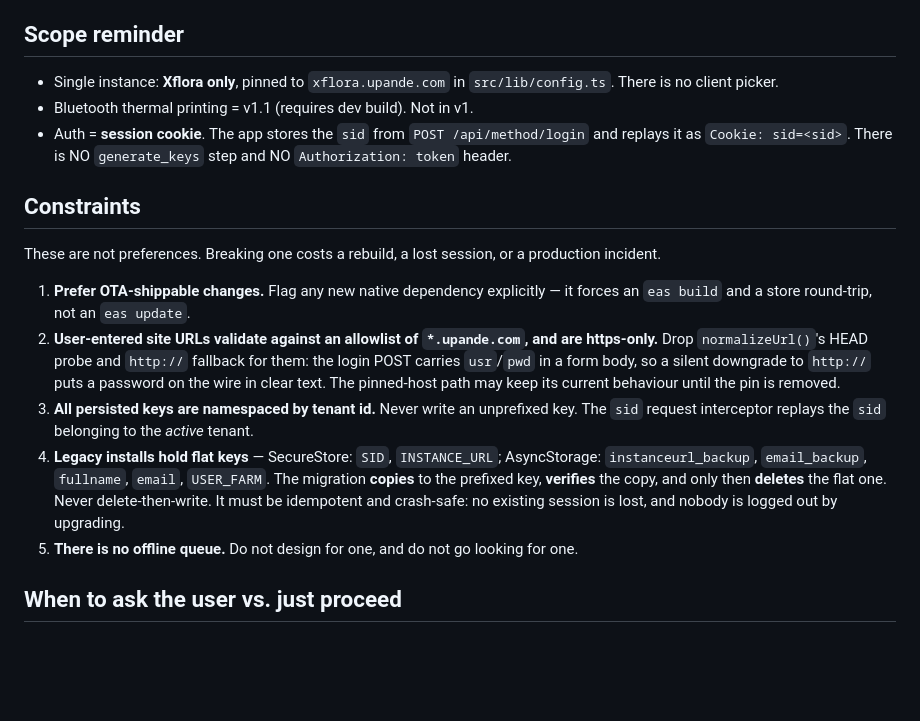
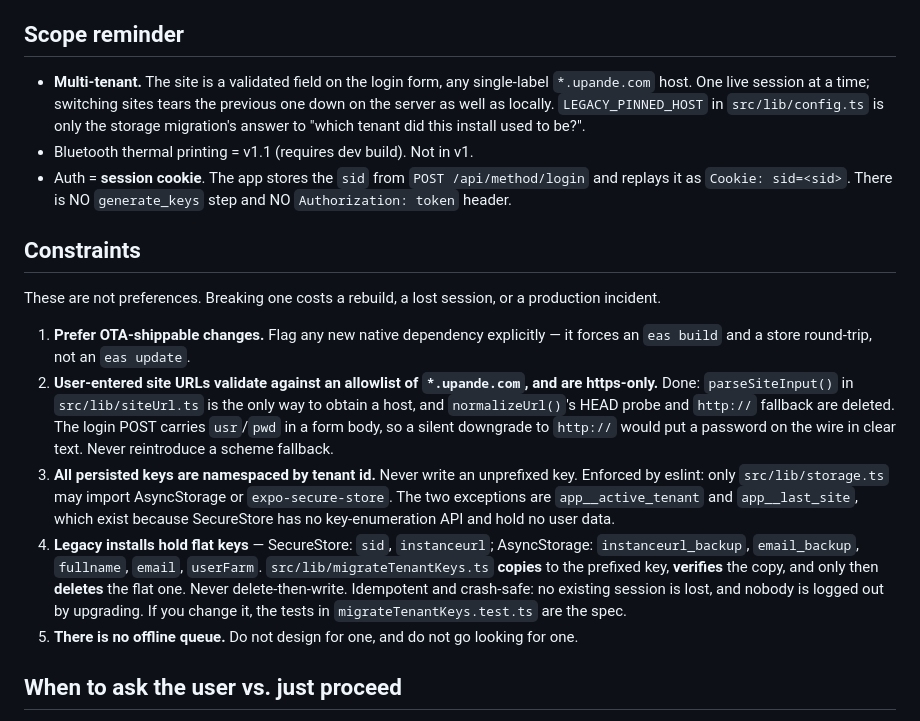
Before and after one commit to esperanceamutavy/Upande-Harvest-React, a Markdown page: AGENTS.md, the part around the change. GitHub-like rendering; blank space fills up the shorter version.

```diff
--- a/AGENTS.md
+++ b/AGENTS.md
@@ -25,7 +25,10 @@ decisions, read:
 7. Do not commit `node_modules`, `.expo`, `ios/`, `android/` build outputs, or environment files with secrets.
 
 ## Scope reminder
-- Single instance: **Xflora only**, pinned to `xflora.upande.com` in `src/lib/config.ts`. There is no client picker.
+- **Multi-tenant.** The site is a validated field on the login form, any single-label
+  `*.upande.com` host. One live session at a time; switching sites tears the previous one down on
+  the server as well as locally. `LEGACY_PINNED_HOST` in `src/lib/config.ts` is only the storage
+  migration's answer to "which tenant did this install used to be?".
 - Bluetooth thermal printing = v1.1 (requires dev build). Not in v1.
 - Auth = **session cookie**. The app stores the `sid` from `POST /api/method/login` and replays it as
   `Cookie: sid=<sid>`. There is NO `generate_keys` step and NO `Authorization: token` header.
@@ -37,16 +40,19 @@ These are not preferences. Breaking one costs a rebuild, a lost session, or a pr
 1. **Prefer OTA-shippable changes.** Flag any new native dependency explicitly — it forces an
    `eas build` and a store round-trip, not an `eas update`.
 2. **User-entered site URLs validate against an allowlist of `*.upande.com`, and are https-only.**
-   Drop `normalizeUrl()`'s HEAD probe and `http://` fallback for them: the login POST carries
-   `usr`/`pwd` in a form body, so a silent downgrade to `http://` puts a password on the wire in
-   clear text. The pinned-host path may keep its current behaviour until the pin is removed.
-3. **All persisted keys are namespaced by tenant id.** Never write an unprefixed key. The `sid`
-   request interceptor replays the `sid` belonging to the *active* tenant.
-4. **Legacy installs hold flat keys** — SecureStore: `SID`, `INSTANCE_URL`; AsyncStorage:
-   `instanceurl_backup`, `email_backup`, `fullname`, `email`, `USER_FARM`. The migration **copies**
-   to the prefixed key, **verifies** the copy, and only then **deletes** the flat one. Never
-   delete-then-write. It must be idempotent and crash-safe: no existing session is lost, and nobody
-   is logged out by upgrading.
+   Done: `parseSiteInput()` in `src/lib/siteUrl.ts` is the only way to obtain a host, and
+   `normalizeUrl()`'s HEAD probe and `http://` fallback are deleted. The login POST carries
+   `usr`/`pwd` in a form body, so a silent downgrade to `http://` would put a password on the wire
+   in clear text. Never reintroduce a scheme fallback.
+3. **All persisted keys are namespaced by tenant id.** Never write an unprefixed key. Enforced by
+   eslint: only `src/lib/storage.ts` may import AsyncStorage or `expo-secure-store`. The two
+   exceptions are `app__active_tenant` and `app__last_site`, which exist because SecureStore has no
+   key-enumeration API and hold no user data.
+4. **Legacy installs hold flat keys** — SecureStore: `sid`, `instanceurl`; AsyncStorage:
+   `instanceurl_backup`, `email_backup`, `fullname`, `email`, `userFarm`. `src/lib/migrateTenantKeys.ts`
+   **copies** to the prefixed key, **verifies** the copy, and only then **deletes** the flat one.
+   Never delete-then-write. Idempotent and crash-safe: no existing session is lost, and nobody is
+   logged out by upgrading. If you change it, the tests in `migrateTenantKeys.test.ts` are the spec.
 5. **There is no offline queue.** Do not design for one, and do not go looking for one.
 
 ## When to ask the user vs. just proceed
```
Also changed, not shown: STACK.md (+36 -10 lines), XFLORA_PORT_PLAN.md (+9 -2 lines).
